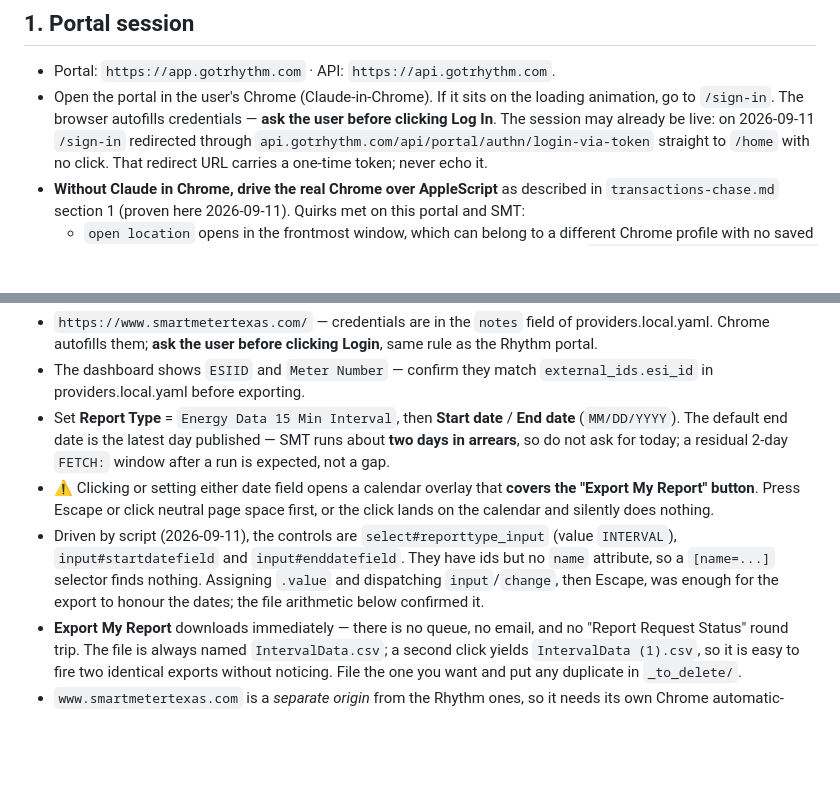
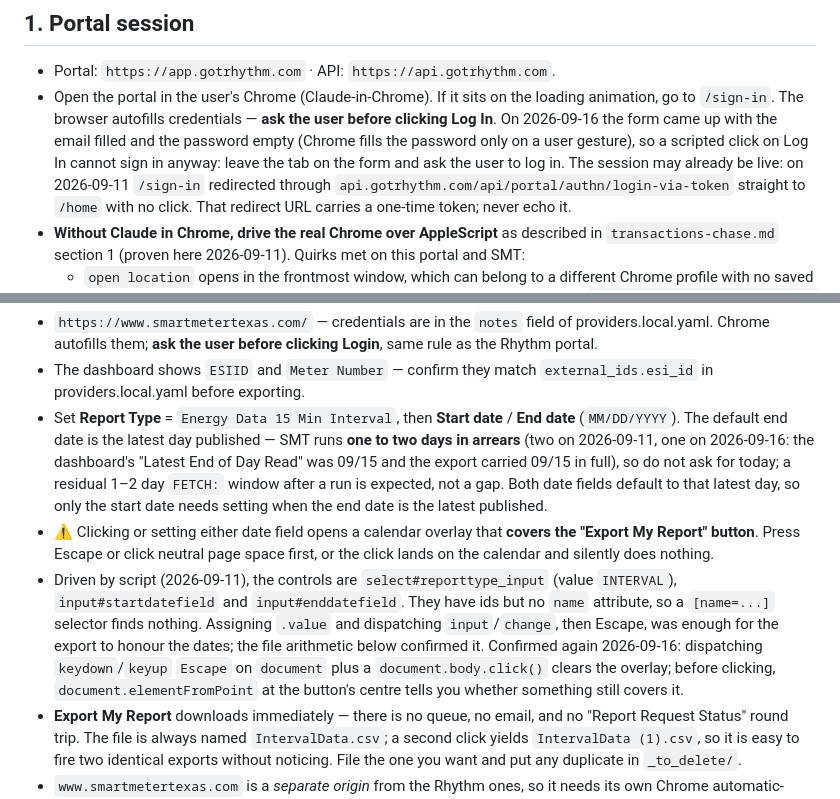
Before and after one commit to ReadableCode/Cash_Flow_Commander, a Markdown page: .claude/commands/bills-rhythm.md, 2 parts joined by grey strips. Drawn GitHub-style; blank space fills up the shorter version.

Commit message:
update command

```diff
--- a/.claude/commands/bills-rhythm.md
+++ b/.claude/commands/bills-rhythm.md
@@ -77,7 +77,10 @@ retail provider is.
 - Portal: `https://app.gotrhythm.com` · API: `https://api.gotrhythm.com`.
 - Open the portal in the user's Chrome (Claude-in-Chrome). If it sits on the loading
   animation, go to `/sign-in`. The browser autofills credentials — **ask the user before
-  clicking Log In**. The session may already be live: on 2026-09-11 `/sign-in` redirected
+  clicking Log In**. On 2026-09-16 the form came up with the email filled and the password
+  empty (Chrome fills the password only on a user gesture), so a scripted click on Log In
+  cannot sign in anyway: leave the tab on the form and ask the user to log in. The session
+  may already be live: on 2026-09-11 `/sign-in` redirected
   through `api.gotrhythm.com/api/portal/authn/login-via-token` straight to `/home` with no
   click. That redirect URL carries a one-time token; never echo it.
 - **Without Claude in Chrome, drive the real Chrome over AppleScript** as described in
@@ -164,9 +167,11 @@ service period.
 - The dashboard shows `ESIID` and `Meter Number` — confirm they match `external_ids.esi_id`
   in providers.local.yaml before exporting.
 - Set **Report Type** = `Energy Data 15 Min Interval`, then **Start date** / **End date**
-  (`MM/DD/YYYY`). The default end date is the latest day published — SMT runs about **two days
-  in arrears**, so do not ask for today; a residual 2-day `FETCH:` window after a run is
-  expected, not a gap.
+  (`MM/DD/YYYY`). The default end date is the latest day published — SMT runs **one to two
+  days in arrears** (two on 2026-09-11, one on 2026-09-16: the dashboard's "Latest End of Day
+  Read" was 09/15 and the export carried 09/15 in full), so do not ask for today; a residual
+  1–2 day `FETCH:` window after a run is expected, not a gap. Both date fields default to that
+  latest day, so only the start date needs setting when the end date is the latest published.
 - ⚠️ Clicking or setting either date field opens a calendar overlay that **covers the "Export
   My Report" button**. Press Escape or click neutral page space first, or the click lands on
   the calendar and silently does nothing.
@@ -174,6 +179,9 @@ service period.
   `input#startdatefield` and `input#enddatefield`. They have ids but no `name` attribute, so a
   `[name=...]` selector finds nothing. Assigning `.value` and dispatching `input`/`change`, then
   Escape, was enough for the export to honour the dates; the file arithmetic below confirmed it.
+  Confirmed again 2026-09-16: dispatching `keydown`/`keyup` `Escape` on `document` plus a
+  `document.body.click()` clears the overlay; before clicking, `document.elementFromPoint` at
+  the button's centre tells you whether something still covers it.
 - **Export My Report** downloads immediately — there is no queue, no email, and no
   "Report Request Status" round trip. The file is always named `IntervalData.csv`; a second
   click yields `IntervalData (1).csv`, so it is easy to fire two identical exports without
```
